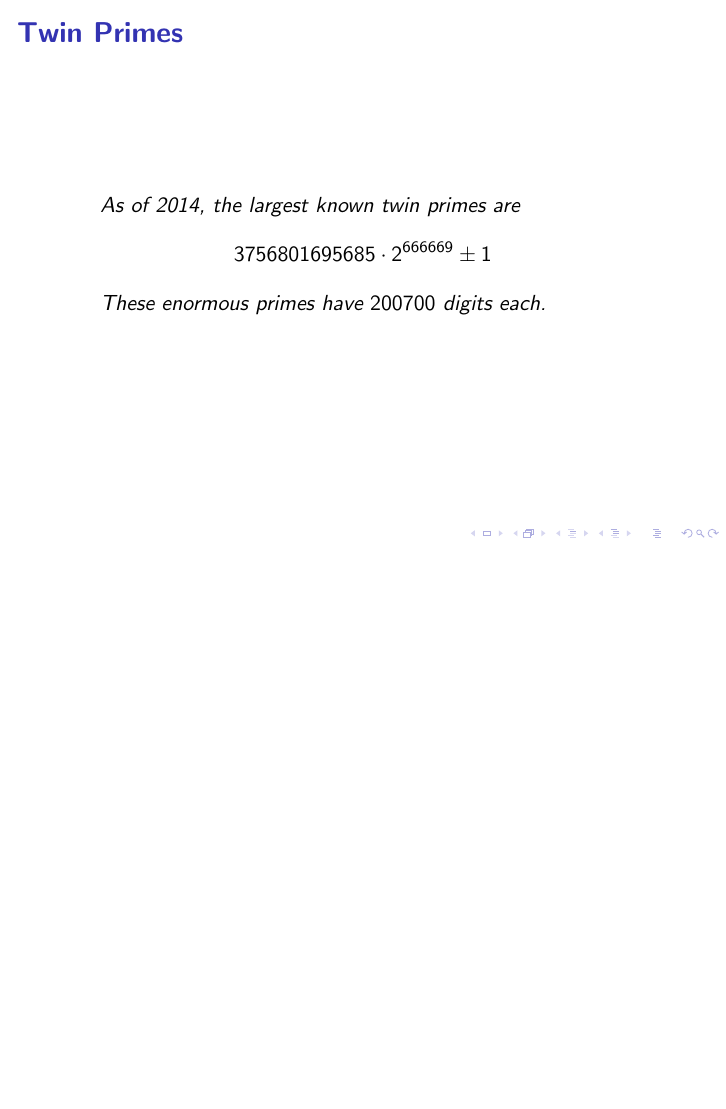
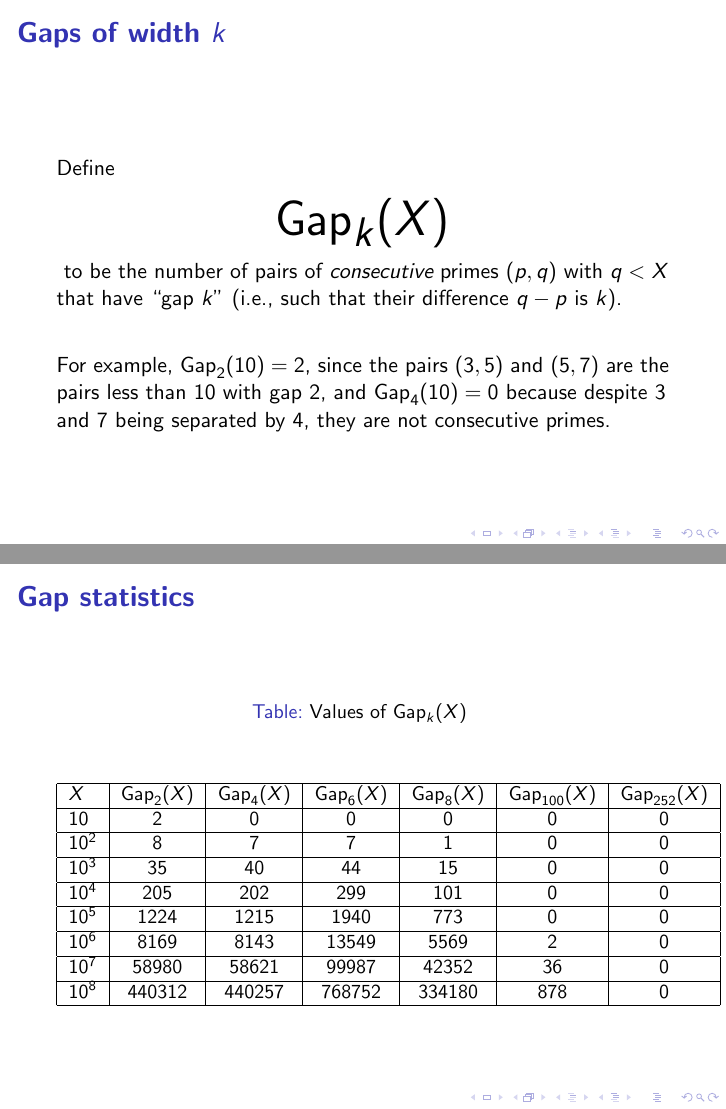
Before and after one commit to williamstein/rh, LaTeX slides (rh/slides.tex): page 15 of 15 before the commit and pages 16 and 17 of 17 after it, the two joined at a grey line, the shorter picture padded with empty space. Compiled offline with pdfLaTeX.

Commit message:
auto-commit

```diff
--- a/rh/slides.tex
+++ b/rh/slides.tex
@@ -265,32 +265,23 @@ of all primes.
 $$3756801695685\cdot 2^{666669} \pm 1$$
 These enormous primes have $200700$ digits each.
 \end{quote}
-\end{frame}\end{document}
-
-Similarly, it interesting to consider primes $p$ and $q$
-with difference $4$, or $8$, or---in fact---any even number
-$2k$. That is, people have guessed that there are infinitely many
-pairs of primes with difference $4$, with difference $6$, etc. but
-none of these guesses have yet been proved.
-
-
-
-
-
-So, define
-$$
+\end{frame}
+\begin{frame}\frametitle{\bf Gaps of width $k$}
+Define
+{\Huge $$
   \Gap_{k}(X)
-$$
+$$}
 to be the number of pairs of {\em consecutive} primes $(p,q)$ with
 $q<X$ that have ``gap $k$'' (i.e., such that their difference $q-p$ is
-$k$).  Here $p$ is a prime, $q>p$ is a prime, and there are no primes
-between $p$ and $q$.  For example, $\Gap_2(10) = 2$, since the pairs
+$k$).
+
+\vskip20pt
+
+For example, $\Gap_2(10) = 2$, since the pairs
 $(3,5)$ and $(5,7)$ are the pairs less than $10$ with gap $2$,
 and $\Gap_{4}(10)=0$ because despite $3$ and $7$ being separated
-by $4$, they are not consecutive primes.
-See Table~\ref{tab:gap} for various values of $\Gap_{k}(X)$ and
-Figure~\ref{fig:primegapdist} for the distribution of prime gaps for
-$X=10^7$.
+by $4$, they are not consecutive primes.\end{frame}
+\begin{frame}\frametitle{\bf Gap statistics}
 
 
 \begin{table}[H]\centering
@@ -314,7 +305,7 @@ $10^{8}$ & 440312 & 440257 & 768752 & 334180 & 878 & 0\\\hline
 \end{tabular}
 }
 \end{table}
-
+\end{frame} \end{document}
  The recent results of Zhang as sharpened by Maynard (and others) we mentioned above tell us that for  at least one even number $k$ among the  even numbers $k \le 252$,    $\Gap_{k}(X)$ goes to infinity as $X$ goes to infinity. One expects that this happens for {\it all} even numbers $k$. We expect this as well, of course, for $\Gap_{252}(X)$ despite what might be misconstrued as discouragement by the above data.
 
 \ill{primegapdist}{1}{Frequency histogram showing the distribution of
```
